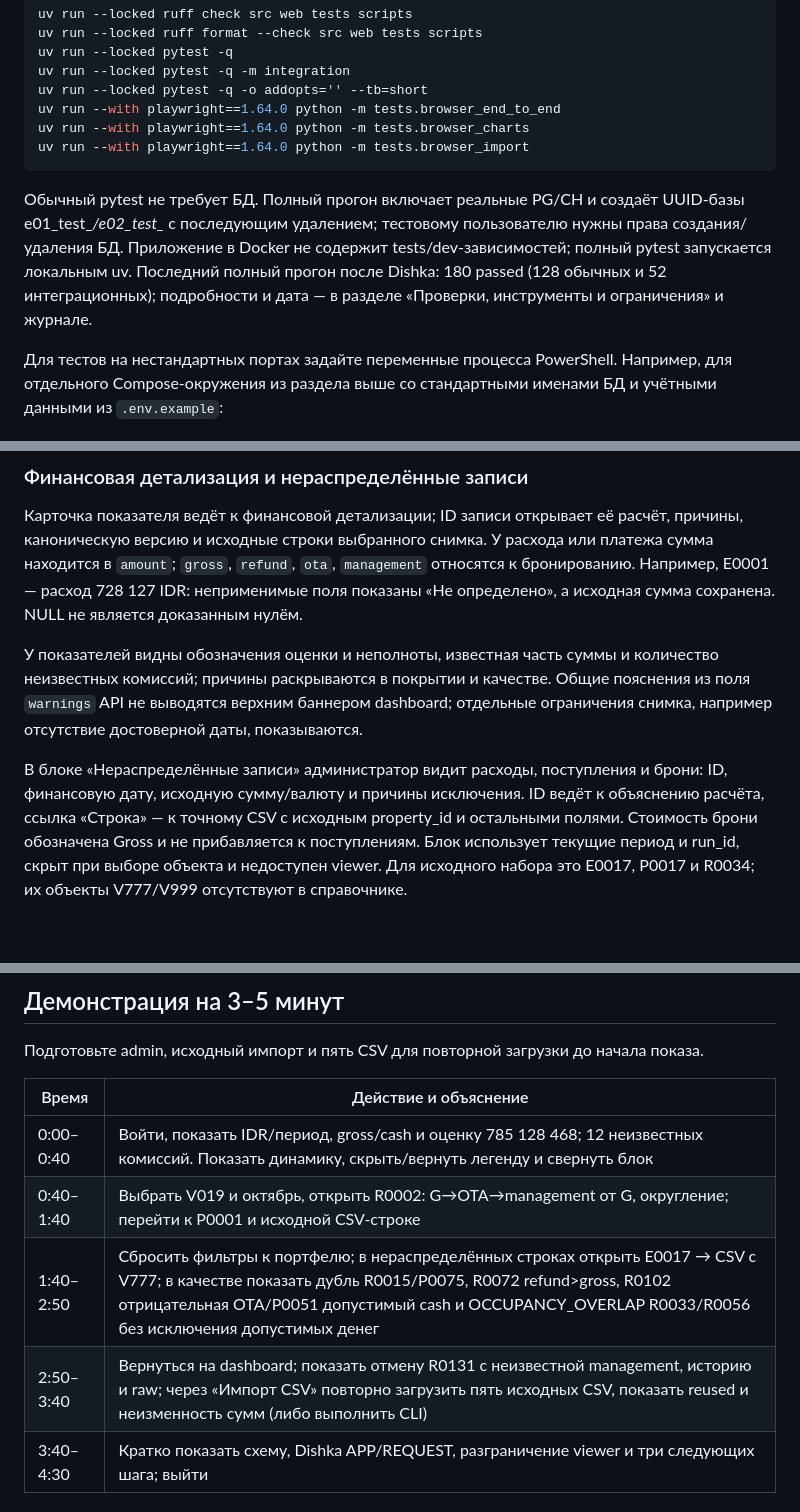
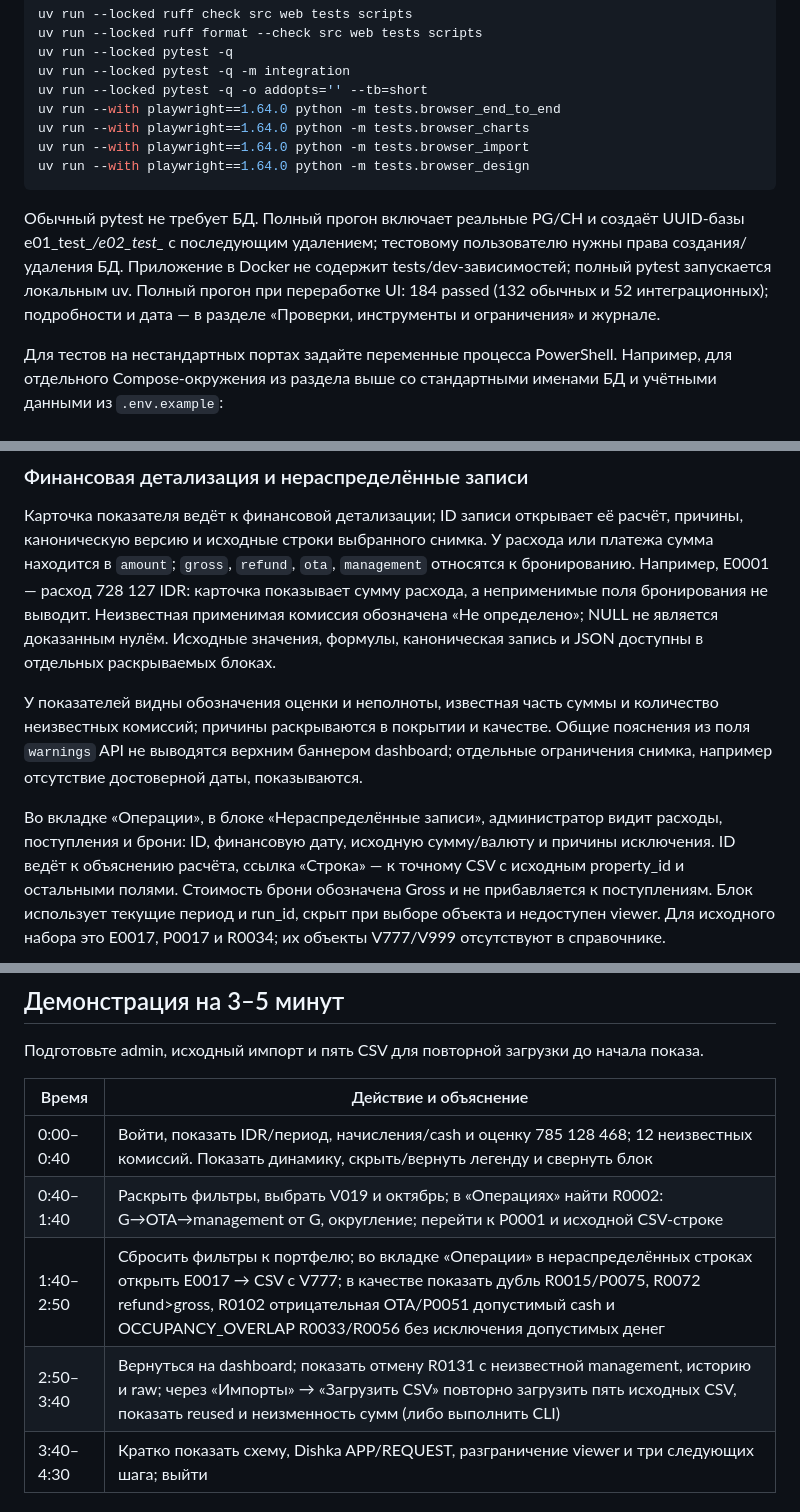
Before and after one commit to LennyDzho/b_system, a Markdown page: README.md, 3 parts joined by grey strips. GitHub-like rendering; blank space fills up the shorter version.

````diff
--- a/README.md
+++ b/README.md
@@ -200,13 +216,14 @@ uv run --locked pytest -q -o addopts='' --tb=short
 uv run --with playwright==1.64.0 python -m tests.browser_end_to_end
 uv run --with playwright==1.64.0 python -m tests.browser_charts
 uv run --with playwright==1.64.0 python -m tests.browser_import
+uv run --with playwright==1.64.0 python -m tests.browser_design
 ```
 
 Обычный pytest не требует БД. Полный прогон включает реальные PG/CH и создаёт
 UUID-базы e01_test_*/e02_test_* с последующим удалением; тестовому пользователю
 нужны права создания/удаления БД. Приложение в Docker не содержит tests/dev-зависимостей;
-полный pytest запускается локальным uv. Последний полный прогон после Dishka:
-180 passed (128 обычных и 52 интеграционных); подробности и дата — в разделе
+полный pytest запускается локальным uv. Полный прогон при переработке UI:
+184 passed (132 обычных и 52 интеграционных); подробности и дата — в разделе
 «Проверки, инструменты и ограничения» и журнале.
 
 Для тестов на нестандартных портах задайте переменные процесса PowerShell.
@@ -248,15 +265,17 @@ uv run --with playwright==1.64.0 python -m tests.browser_quality
 Карточка показателя ведёт к финансовой детализации; ID записи открывает её расчёт,
 причины, каноническую версию и исходные строки выбранного снимка. У расхода или
 платежа сумма находится в `amount`; `gross`, `refund`, `ota`, `management` относятся
-к бронированию. Например, E0001 — расход 728 127 IDR: неприменимые поля показаны
-«Не определено», а исходная сумма сохранена. NULL не является доказанным нулём.
+к бронированию. Например, E0001 — расход 728 127 IDR: карточка показывает сумму расхода,
+а неприменимые поля бронирования не выводит. Неизвестная применимая комиссия
+обозначена «Не определено»; NULL не является доказанным нулём. Исходные значения,
+формулы, каноническая запись и JSON доступны в отдельных раскрываемых блоках.
 
 У показателей видны обозначения оценки и неполноты, известная часть суммы и
 количество неизвестных комиссий; причины раскрываются в покрытии и качестве.
 Общие пояснения из поля `warnings` API не выводятся верхним баннером dashboard;
 отдельные ограничения снимка, например отсутствие достоверной даты, показываются.
 
-В блоке «Нераспределённые записи» администратор видит расходы, поступления и
+Во вкладке «Операции», в блоке «Нераспределённые записи», администратор видит расходы, поступления и
 брони: ID, финансовую дату, исходную сумму/валюту и причины исключения.
 ID ведёт к объяснению расчёта, ссылка «Строка» — к точному CSV с исходным
 property_id и остальными полями. Стоимость брони обозначена Gross и не
@@ -569,10 +588,10 @@ limit/offset и необязательный status=running|failed|published; д
 
 | Время | Действие и объяснение |
 |---|---|
-| 0:00–0:40 | Войти, показать IDR/период, gross/cash и оценку 785 128 468; 12 неизвестных комиссий. Показать динамику, скрыть/вернуть легенду и свернуть блок |
-| 0:40–1:40 | Выбрать V019 и октябрь, открыть R0002: G→OTA→management от G, округление; перейти к P0001 и исходной CSV-строке |
-| 1:40–2:50 | Сбросить фильтры к портфелю; в нераспределённых строках открыть E0017 → CSV с V777; в качестве показать дубль R0015/P0075, R0072 refund>gross, R0102 отрицательная OTA/P0051 допустимый cash и OCCUPANCY_OVERLAP R0033/R0056 без исключения допустимых денег |
-| 2:50–3:40 | Вернуться на dashboard; показать отмену R0131 с неизвестной management, историю и raw; через «Импорт CSV» повторно загрузить пять исходных CSV, показать reused и неизменность сумм (либо выполнить CLI) |
+| 0:00–0:40 | Войти, показать IDR/период, начисления/cash и оценку 785 128 468; 12 неизвестных комиссий. Показать динамику, скрыть/вернуть легенду и свернуть блок |
+| 0:40–1:40 | Раскрыть фильтры, выбрать V019 и октябрь; в «Операциях» найти R0002: G→OTA→management от G, округление; перейти к P0001 и исходной CSV-строке |
+| 1:40–2:50 | Сбросить фильтры к портфелю; во вкладке «Операции» в нераспределённых строках открыть E0017 → CSV с V777; в качестве показать дубль R0015/P0075, R0072 refund>gross, R0102 отрицательная OTA/P0051 допустимый cash и OCCUPANCY_OVERLAP R0033/R0056 без исключения допустимых денег |
+| 2:50–3:40 | Вернуться на dashboard; показать отмену R0131 с неизвестной management, историю и raw; через «Импорты» → «Загрузить CSV» повторно загрузить пять исходных CSV, показать reused и неизменность сумм (либо выполнить CLI) |
 | 3:40–4:30 | Кратко показать схему, Dishka APP/REQUEST, разграничение viewer и три следующих шага; выйти |
 
 ## Вопросы CFO и дальнейшие шаги
````
Also changed, not shown: other parts of README.md (+43 -19 lines).
